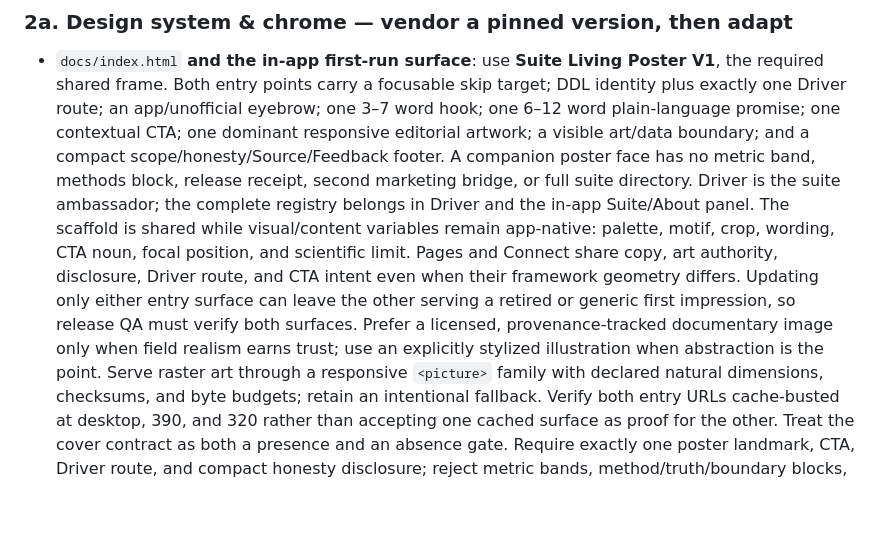
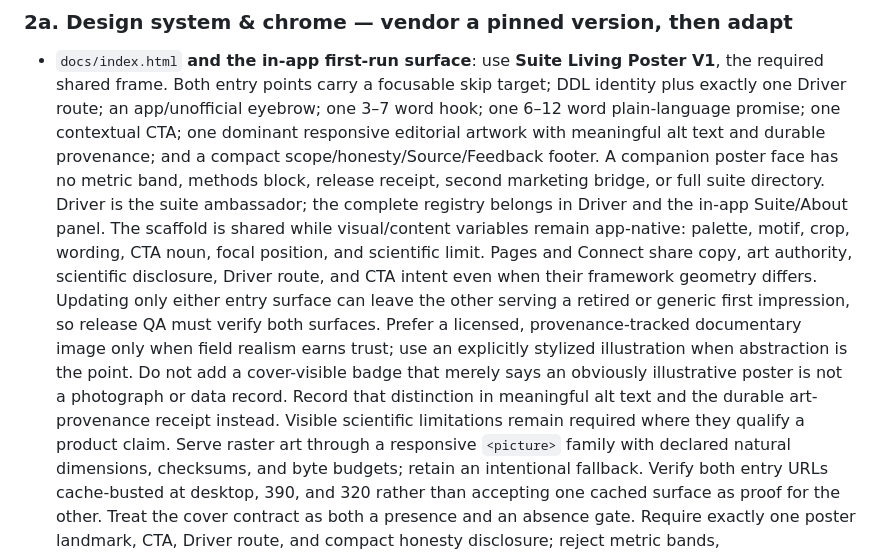
Before and after one commit to tgilbert14/NEON-Driver-Cascade, a Markdown page: docs/neonize-playbook.md, the part around the change. Rendered like a GitHub page; blank space fills up the shorter version.

Commit message:
docs: retire visible cover art disclaimers

```diff
--- a/docs/neonize-playbook.md
+++ b/docs/neonize-playbook.md
@@ -60,19 +60,24 @@ these from the flagship and adapt the data layer:
   V1**, the required shared frame. Both entry points carry a focusable skip target;
   DDL identity plus exactly one Driver route; an app/unofficial eyebrow; one 3–7
   word hook; one 6–12 word plain-language promise; one contextual CTA; one dominant
-  responsive editorial artwork; a visible art/data boundary; and a compact
-  scope/honesty/Source/Feedback footer. A companion poster face has no metric band,
+  responsive editorial artwork with meaningful alt text and durable provenance;
+  and a compact scope/honesty/Source/Feedback footer. A companion poster face has
+  no metric band,
   methods block, release receipt, second marketing bridge, or full suite directory.
   Driver is the suite ambassador; the complete registry belongs in Driver and the
   in-app Suite/About panel.
   The scaffold is shared while visual/content variables remain app-native: palette,
   motif, crop, wording, CTA noun, focal position, and scientific limit. Pages and
-  Connect share copy, art authority, disclosure, Driver route, and CTA intent even
-  when their framework geometry differs. Updating only either entry surface can
-  leave the other serving a retired or generic first impression, so release QA must
-  verify both surfaces. Prefer a licensed, provenance-tracked documentary image only
-  when field realism earns trust; use an explicitly stylized illustration when
-  abstraction is the point.
+  Connect share copy, art authority, scientific disclosure, Driver route, and CTA
+  intent even when their framework geometry differs. Updating only either entry
+  surface can leave the other serving a retired or generic first impression, so
+  release QA must verify both surfaces. Prefer a licensed, provenance-tracked
+  documentary image only when field realism earns trust; use an explicitly stylized
+  illustration when abstraction is the point.
+  Do not add a cover-visible badge that merely says an obviously illustrative
+  poster is not a photograph or data record. Record that distinction in meaningful
+  alt text and the durable art-provenance receipt instead. Visible scientific
+  limitations remain required where they qualify a product claim.
   Serve raster art through a responsive `<picture>` family with declared natural
   dimensions, checksums, and byte budgets; retain an intentional fallback. Verify
   both entry URLs cache-busted at desktop, 390, and 320 rather than accepting one
```
Also changed, not shown: docs/NEON-SUITE-LEARNING-LOOP.md (+5 -3 lines), docs/NEON-SUITE-REVAMP-PLAN.md (+13 -10 lines).
